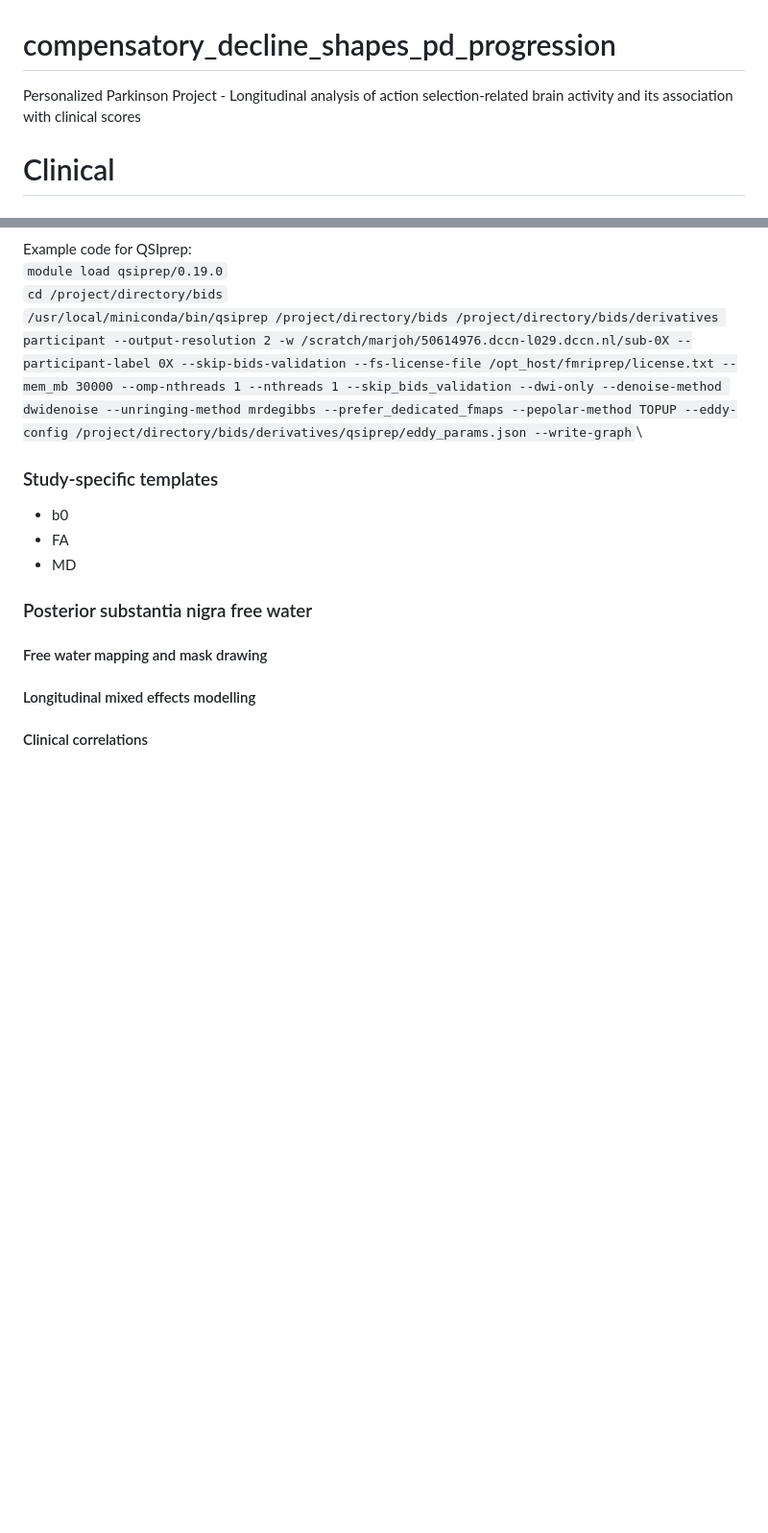
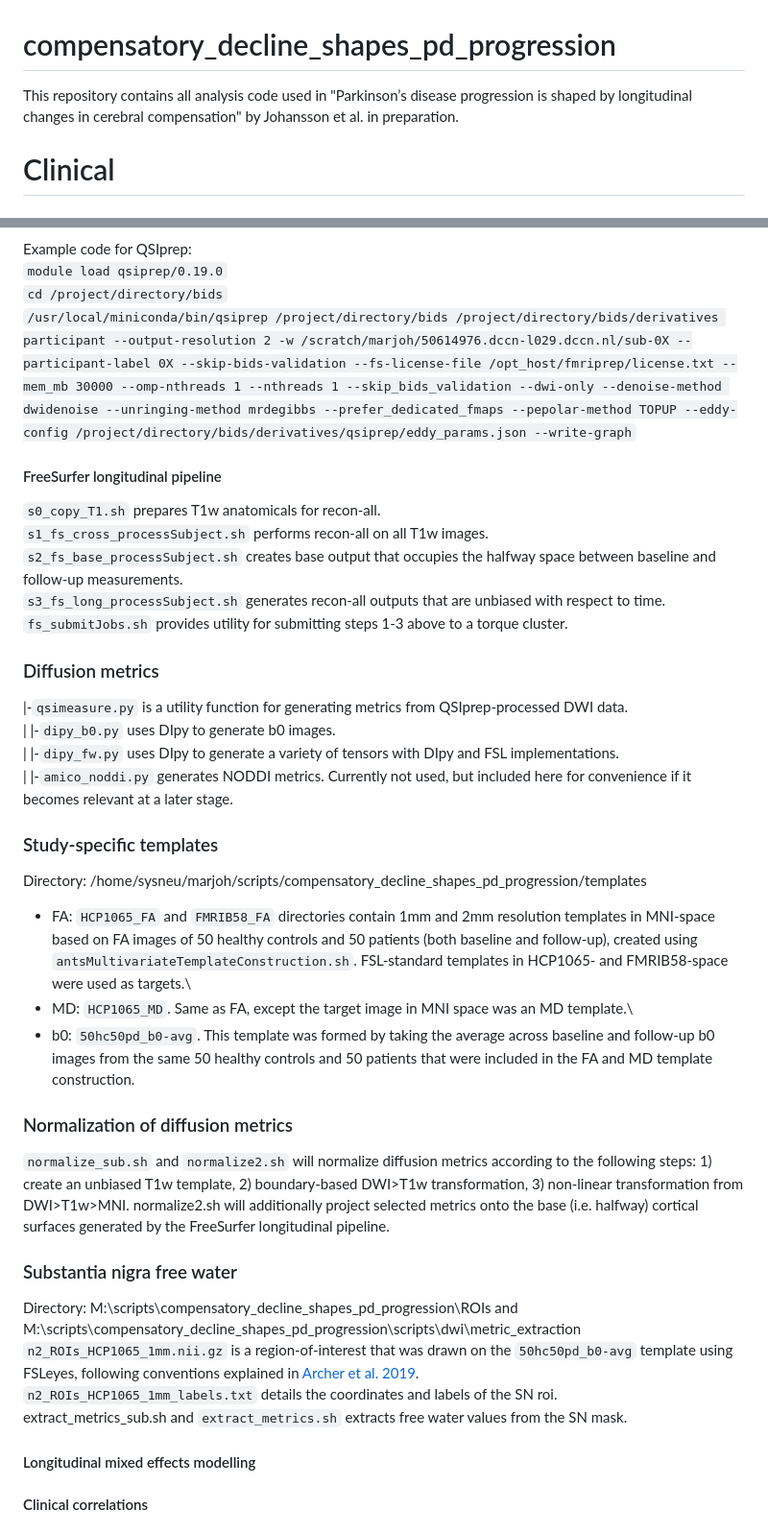
Before and after one commit to mejoh/compensatory_decline_shapes_pd_progression, a Markdown page: README.md, 2 parts joined by grey strips. Shown: that part at 96% size. Rendered like a GitHub page; blank space fills up the shorter version.

```diff
--- a/README.md
+++ b/README.md
@@ -1,5 +1,5 @@
 # compensatory_decline_shapes_pd_progression
- Personalized Parkinson Project - Longitudinal analysis of action selection-related brain activity and its association with clinical scores
+This repository contains all analysis code used in "Parkinson’s disease progression is shaped by longitudinal changes in cerebral compensation" by Johansson et al. in preparation.
 
 # Clinical
 
@@ -87,13 +97,36 @@ Directory: M:\scripts\compensatory_decline_shapes_pd_progression\scripts\func\gr
 Example code for QSIprep:\
 `module load qsiprep/0.19.0`\
 `cd /project/directory/bids`\
-`/usr/local/miniconda/bin/qsiprep /project/directory/bids /project/directory/bids/derivatives participant --output-resolution 2 -w /scratch/marjoh/50614976.dccn-l029.dccn.nl/sub-0X --participant-label 0X --skip-bids-validation --fs-license-file /opt_host/fmriprep/license.txt --mem_mb 30000 --omp-nthreads 1 --nthreads 1 --skip_bids_validation --dwi-only --denoise-method dwidenoise --unringing-method mrdegibbs --prefer_dedicated_fmaps --pepolar-method TOPUP --eddy-config /project/directory/bids/derivatives/qsiprep/eddy_params.json --write-graph`\
+`/usr/local/miniconda/bin/qsiprep /project/directory/bids /project/directory/bids/derivatives participant --output-resolution 2 -w /scratch/marjoh/50614976.dccn-l029.dccn.nl/sub-0X --participant-label 0X --skip-bids-validation --fs-license-file /opt_host/fmriprep/license.txt --mem_mb 30000 --omp-nthreads 1 --nthreads 1 --skip_bids_validation --dwi-only --denoise-method dwidenoise --unringing-method mrdegibbs --prefer_dedicated_fmaps --pepolar-method TOPUP --eddy-config /project/directory/bids/derivatives/qsiprep/eddy_params.json --write-graph`
+
+#### FreeSurfer longitudinal pipeline
+`s0_copy_T1.sh` prepares T1w anatomicals for recon-all.\
+`s1_fs_cross_processSubject.sh` performs recon-all on all T1w images.\
+`s2_fs_base_processSubject.sh` creates base output that occupies the halfway space between baseline and follow-up measurements.\
+`s3_fs_long_processSubject.sh` generates recon-all outputs that are unbiased with respect to time.\
+`fs_submitJobs.sh` provides utility for submitting steps 1-3 above to a torque cluster.
+
+### Diffusion metrics
+|-`qsimeasure.py` is a utility function for generating metrics from QSIprep-processed DWI data.\
+| |-`dipy_b0.py` uses DIpy to generate b0 images.\
+| |-`dipy_fw.py` uses DIpy to generate a variety of tensors with DIpy and FSL implementations.\
+| |-`amico_noddi.py` generates NODDI metrics. Currently not used, but included here for convenience if it becomes relevant at a later stage.
+
 ### Study-specific templates
-- b0
-- FA
-- MD
-### Posterior substantia nigra free water
-#### Free water mapping and mask drawing
+Directory: /home/sysneu/marjoh/scripts/compensatory_decline_shapes_pd_progression/templates
+- FA: `HCP1065_FA` and `FMRIB58_FA` directories contain 1mm and 2mm resolution templates in MNI-space based on FA images of 50 healthy controls and 50 patients (both baseline and follow-up), created using `antsMultivariateTemplateConstruction.sh`. FSL-standard templates in HCP1065- and FMRIB58-space were used as targets.\
+- MD: `HCP1065_MD`. Same as FA, except the target image in MNI space was an MD template.\
+- b0: `50hc50pd_b0-avg`. This template was formed by taking the average across baseline and follow-up b0 images from the same 50 healthy controls and 50 patients that were included in the FA and MD template construction.
+
+### Normalization of diffusion metrics
+`normalize_sub.sh` and `normalize2.sh` will normalize diffusion metrics according to the following steps: 1) create an unbiased T1w template, 2) boundary-based DWI>T1w transformation, 3) non-linear transformation from DWI>T1w>MNI. normalize2.sh will additionally project selected metrics onto the base (i.e. halfway) cortical surfaces generated by the FreeSurfer longitudinal pipeline.
+
+### Substantia nigra free water
+Directory: M:\scripts\compensatory_decline_shapes_pd_progression\ROIs and M:\scripts\compensatory_decline_shapes_pd_progression\scripts\dwi\metric_extraction \
+`n2_ROIs_HCP1065_1mm.nii.gz` is a region-of-interest that was drawn on the `50hc50pd_b0-avg` template using FSLeyes, following conventions explained in [Archer et al. 2019](https://doi.org/10.1016/S2589-7500(19)30105-0).\
+`n2_ROIs_HCP1065_1mm_labels.txt` details the coordinates and labels of the SN roi.\
+extract_metrics_sub.sh and `extract_metrics.sh` extracts free water values from the SN mask.
+
 #### Longitudinal mixed effects modelling
 #### Clinical correlations
 ### Surface-based cortical mean diffusivity
```
Also changed, not shown: other parts of README.md (+23 -13 lines).
